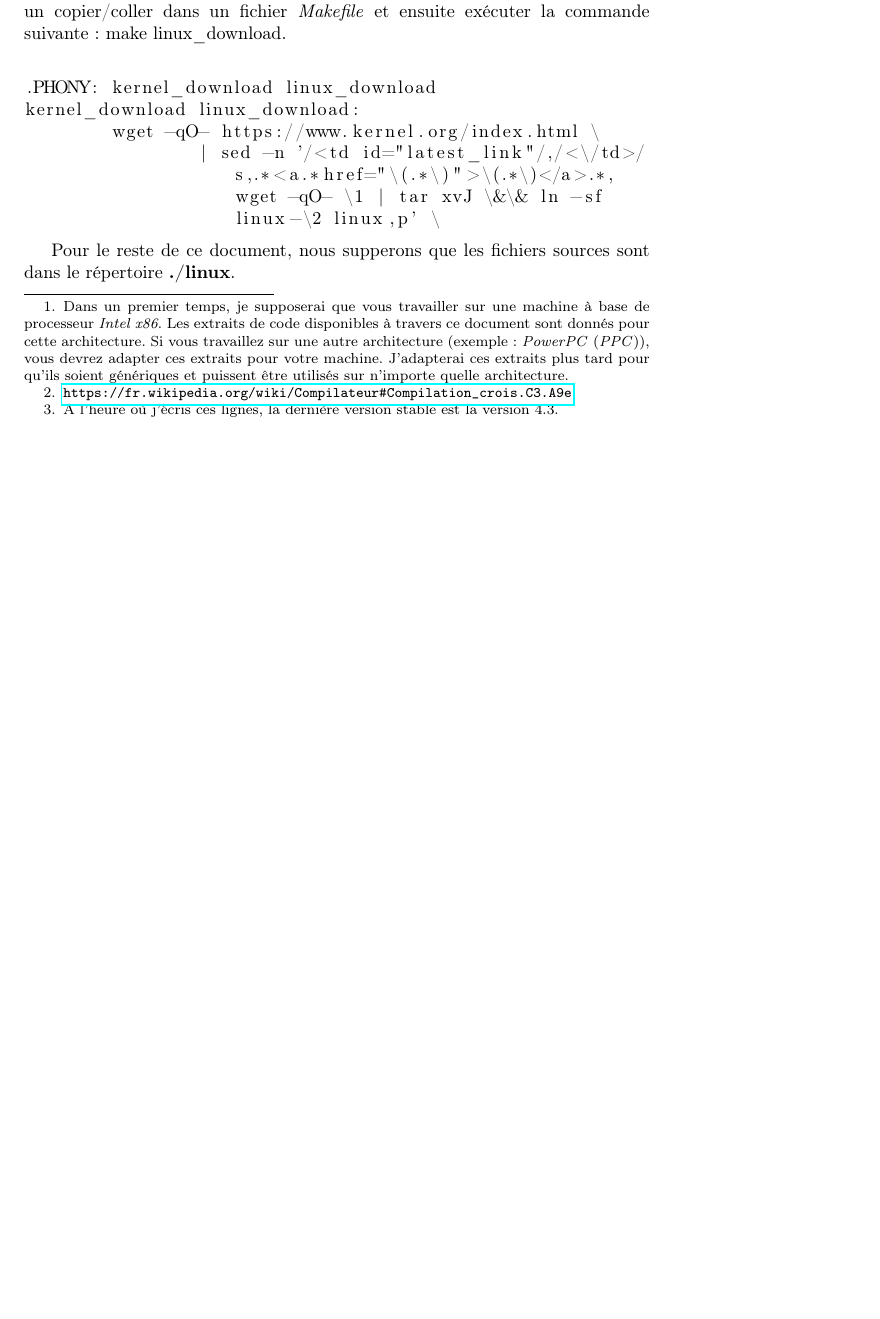
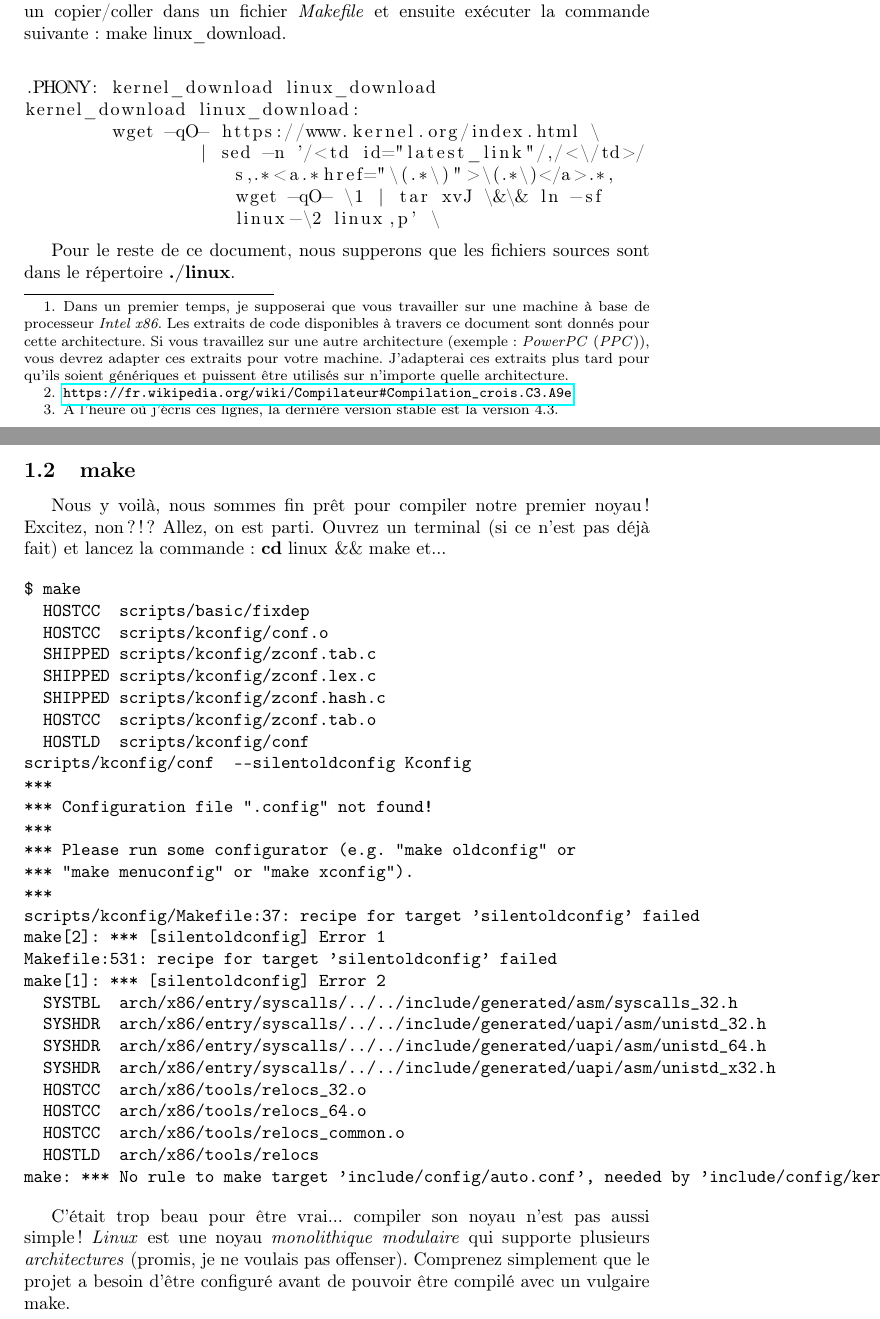
Before and after one commit to gazoo74/documents, a LaTeX document (linux/doc/distro.tex): part of page 2 of 3 before the commit and two parts of pages 2 and 3 of 3 after it, the two joined at a grey line, cut so that both start at the same text, the shorter picture padded with empty space. Compiled offline with pdfLaTeX.

Commit message:
doc: distro.tex: add make subsection.
Tells how to make... nothing more, and oops... It does not work!

Signed-off-by: Gaël PORTAY <gael.portay@gmail.com>

```diff
--- a/linux/doc/distro.tex
+++ b/linux/doc/distro.tex
@@ -56,4 +56,41 @@ La règle \textit{Makefile}, ci-dessous, automatise le téléchargement et le d
 
 Pour le reste de ce document, nous supperons que les fichiers sources sont dans le répertoire \textbf{./linux}.\\
 
+\subsection{make}
+
+Nous y voilà, nous sommes fin prêt pour compiler notre premier noyau ! Excitez, non ?!? Allez, on est parti. Ouvrez un terminal (si ce n'est pas déjà fait) et lancez la commande : \lstset{language=sh}\lstinline{cd linux && make} et...
+
+\begin{verbatim}
+$ make
+  HOSTCC  scripts/basic/fixdep
+  HOSTCC  scripts/kconfig/conf.o
+  SHIPPED scripts/kconfig/zconf.tab.c
+  SHIPPED scripts/kconfig/zconf.lex.c
+  SHIPPED scripts/kconfig/zconf.hash.c
+  HOSTCC  scripts/kconfig/zconf.tab.o
+  HOSTLD  scripts/kconfig/conf
+scripts/kconfig/conf  --silentoldconfig Kconfig
+***
+*** Configuration file ".config" not found!
+***
+*** Please run some configurator (e.g. "make oldconfig" or
+*** "make menuconfig" or "make xconfig").
+***
+scripts/kconfig/Makefile:37: recipe for target 'silentoldconfig' failed
+make[2]: *** [silentoldconfig] Error 1
+Makefile:531: recipe for target 'silentoldconfig' failed
+make[1]: *** [silentoldconfig] Error 2
+  SYSTBL  arch/x86/entry/syscalls/../../include/generated/asm/syscalls_32.h
+  SYSHDR  arch/x86/entry/syscalls/../../include/generated/uapi/asm/unistd_32.h
+  SYSHDR  arch/x86/entry/syscalls/../../include/generated/uapi/asm/unistd_64.h
+  SYSHDR  arch/x86/entry/syscalls/../../include/generated/uapi/asm/unistd_x32.h
+  HOSTCC  arch/x86/tools/relocs_32.o
+  HOSTCC  arch/x86/tools/relocs_64.o
+  HOSTCC  arch/x86/tools/relocs_common.o
+  HOSTLD  arch/x86/tools/relocs
+make: *** No rule to make target 'include/config/auto.conf', needed by 'include/config/kernel.release'.  Stop.
+\end{verbatim}
+
+C'était trop beau pour être vrai... compiler son noyau n'est pas aussi simple ! \textit{Linux} est une noyau \textit{monolithique} \textit{modulaire} qui supporte plusieurs \textit{architectures} (promis, je ne voulais pas offenser). Comprenez simplement que le projet a besoin d'être configuré avant de pouvoir être compilé avec un vulgaire \lstset{language=sh}\lstinline{make}.\\
+
 \end{document}
```
